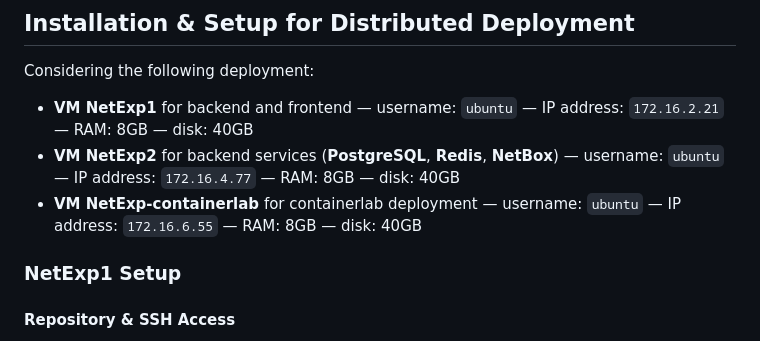
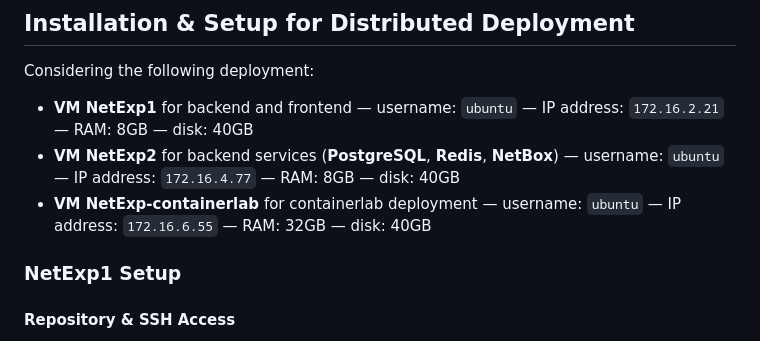
Before and after one commit to UniPisa-NetResearch/NetExp-UniPI, a Markdown page: README.md, the part around the change. Drawn GitHub-style.

```diff
--- a/README.md
+++ b/README.md
@@ -9,7 +9,7 @@ Considering the following deployment:
 
 - **VM NetExp1** for backend and frontend — username: `ubuntu` — IP address: `172.16.2.21` — RAM: 8GB — disk: 40GB
 - **VM NetExp2** for backend services (**PostgreSQL**, **Redis**, **NetBox**) — username: `ubuntu` — IP address: `172.16.4.77` — RAM: 8GB — disk: 40GB
-- **VM NetExp-containerlab** for containerlab deployment — username: `ubuntu` — IP address: `172.16.6.55` — RAM: 8GB — disk: 40GB
+- **VM NetExp-containerlab** for containerlab deployment — username: `ubuntu` — IP address: `172.16.6.55` — RAM: 32GB — disk: 40GB
 
 ### NetExp1 Setup
 
```
